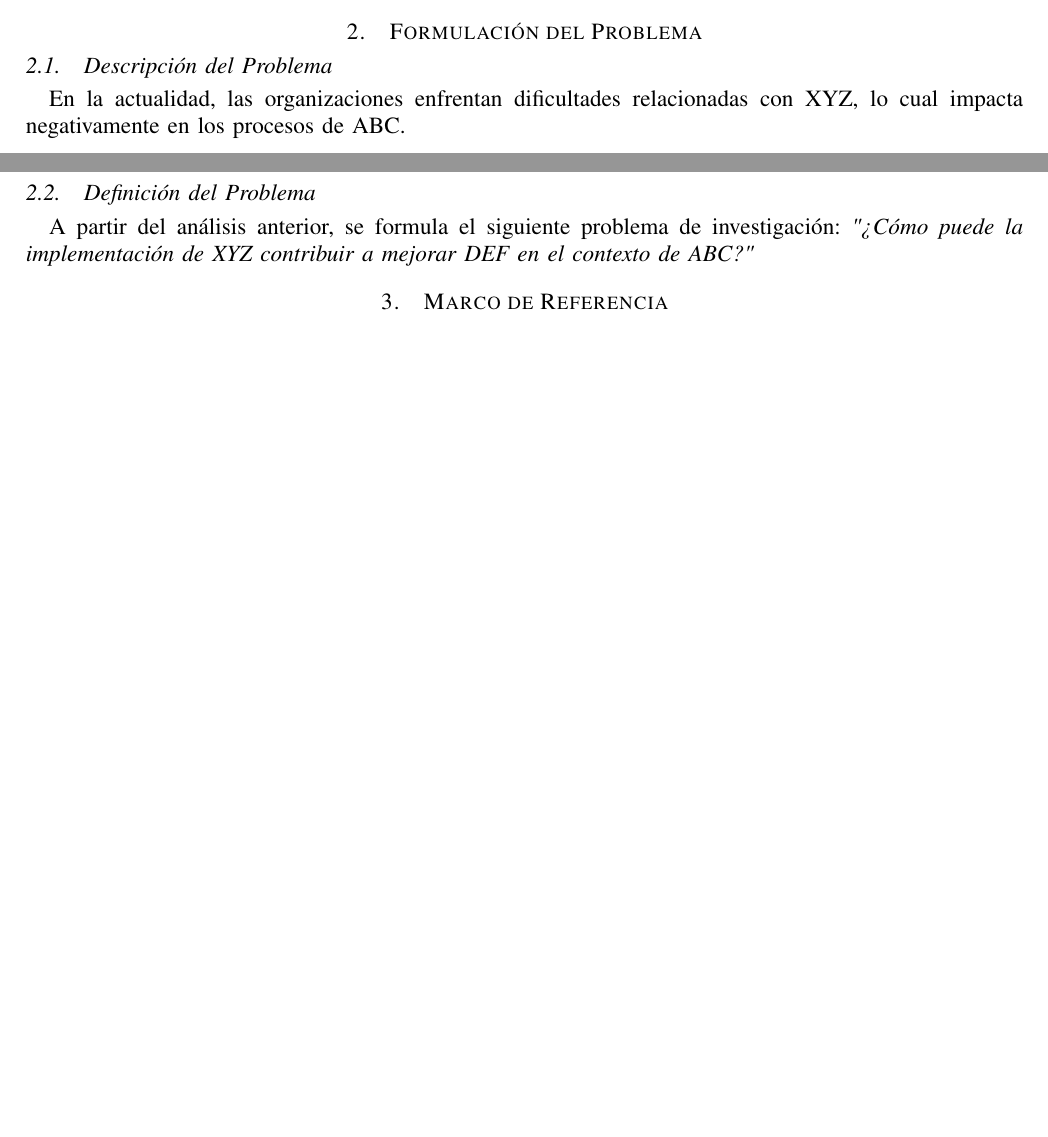
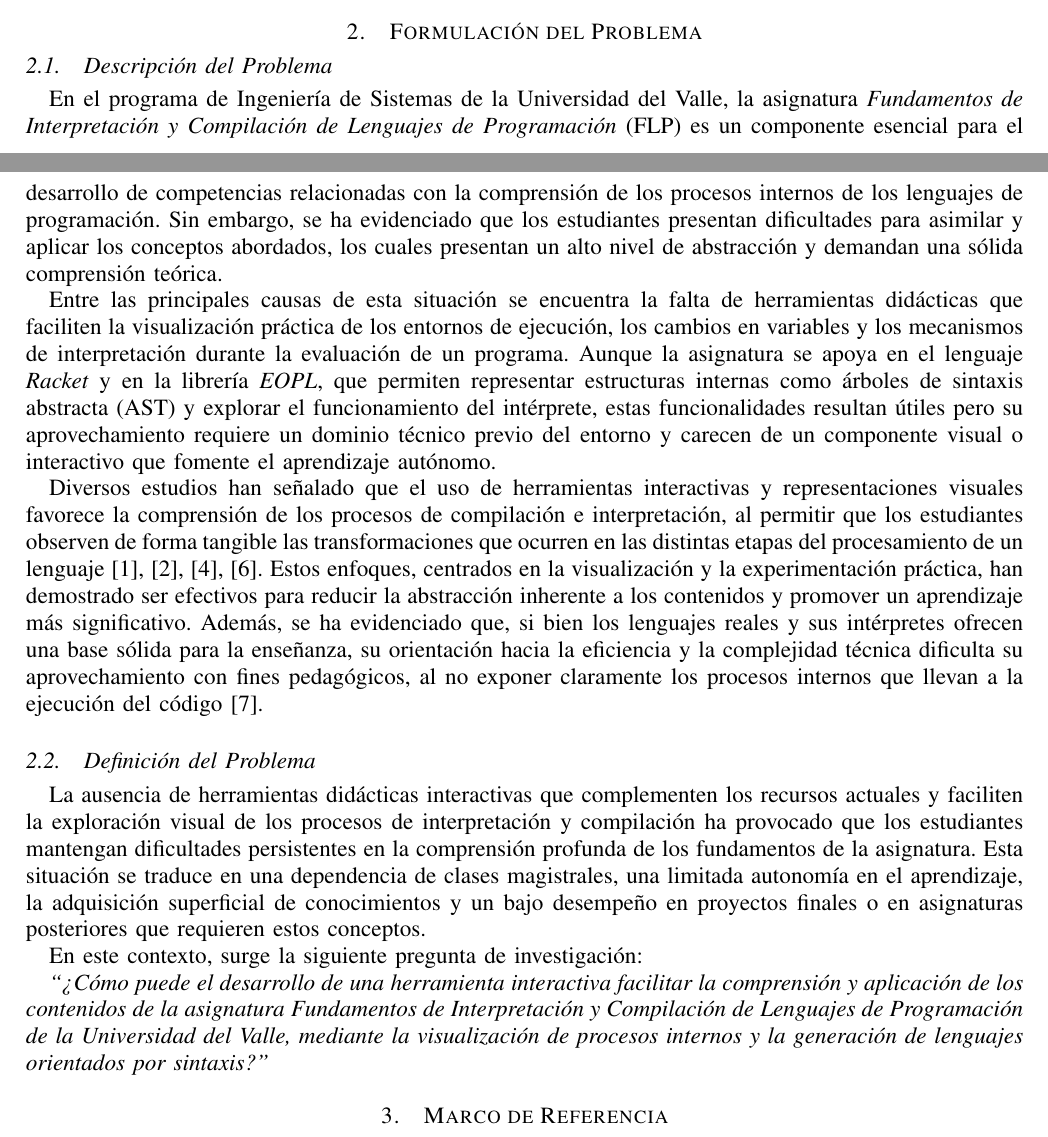
Before and after one commit to code3743/thesis-proposal, a LaTeX paper (main.tex, which reads sections/problem_formulation.tex): two parts of pages 1 and 2 of 5 before the commit and two parts of pages 1 and 2 of 6 after it, joined at a grey line, cut so that both start at the same text, the shorter picture padded with empty space. Compiled offline with pdfLaTeX.

Commit message:
Add new reference and enhance problem formulation section with detailed analysis and research context

```diff
--- a/sections/problem_formulation.tex
+++ b/sections/problem_formulation.tex
@@ -1,8 +1,17 @@
 \section{Formulación del Problema}
 
 \subsection{Descripción del Problema}
-En la actualidad, las organizaciones enfrentan dificultades relacionadas con XYZ, lo cual impacta negativamente en los procesos de ABC.
+
+En el programa de Ingeniería de Sistemas de la Universidad del Valle, la asignatura \textit{Fundamentos de Interpretación y Compilación de Lenguajes de Programación} (FLP) es un componente esencial para el desarrollo de competencias relacionadas con la comprensión de los procesos internos de los lenguajes de programación. Sin embargo, se ha evidenciado que los estudiantes presentan dificultades para asimilar y aplicar los conceptos abordados, los cuales presentan un alto nivel de abstracción y demandan una sólida comprensión teórica.
+
+Entre las principales causas de esta situación se encuentra la falta de herramientas didácticas que faciliten la visualización práctica de los entornos de ejecución, los cambios en variables y los mecanismos de interpretación durante la evaluación de un programa. Aunque la asignatura se apoya en el lenguaje \textit{Racket} y en la librería \textit{EOPL}, que permiten representar estructuras internas como árboles de sintaxis abstracta (AST) y explorar el funcionamiento del intérprete, estas funcionalidades resultan útiles pero su aprovechamiento requiere un dominio técnico previo del entorno y carecen de un componente visual o interactivo que fomente el aprendizaje autónomo.
+
+Diversos estudios han señalado que el uso de herramientas interactivas y representaciones visuales favorece la comprensión de los procesos de compilación e interpretación, al permitir que los estudiantes observen de forma tangible las transformaciones que ocurren en las distintas etapas del procesamiento de un lenguaje \cite{Mernik2003AnET, Vegdahl2000UsingVT, Kundra2016AnER, Stamenković2024AWE}. Estos enfoques, centrados en la visualización y la experimentación práctica, han demostrado ser efectivos para reducir la abstracción inherente a los contenidos y promover un aprendizaje más significativo. Además, se ha evidenciado que, si bien los lenguajes reales y sus intérpretes ofrecen una base sólida para la enseñanza, su orientación hacia la eficiencia y la complejidad técnica dificulta su aprovechamiento con fines pedagógicos, al no exponer claramente los procesos internos que llevan a la ejecución del código \cite{Spigariol2023Aprendiendo}.
 
 \subsection{Definición del Problema}
-A partir del análisis anterior, se formula el siguiente problema de investigación:
-\textit{"¿Cómo puede la implementación de XYZ contribuir a mejorar DEF en el contexto de ABC?"}
+
+La ausencia de herramientas didácticas interactivas que complementen los recursos actuales y faciliten la exploración visual de los procesos de interpretación y compilación ha provocado que los estudiantes mantengan dificultades persistentes en la comprensión profunda de los fundamentos de la asignatura. Esta situación se traduce en una dependencia de clases magistrales, una limitada autonomía en el aprendizaje, la adquisición superficial de conocimientos y un bajo desempeño en proyectos finales o en asignaturas posteriores que requieren estos conceptos.
+
+En este contexto, surge la siguiente pregunta de investigación:
+
+\textit{“¿Cómo puede el desarrollo de una herramienta interactiva facilitar la comprensión y aplicación de los contenidos de la asignatura Fundamentos de Interpretación y Compilación de Lenguajes de Programación de la Universidad del Valle, mediante la visualización de procesos internos y la generación de lenguajes orientados por sintaxis?”}
```
Also changed, not shown: references.bib (+17 -0 lines).
